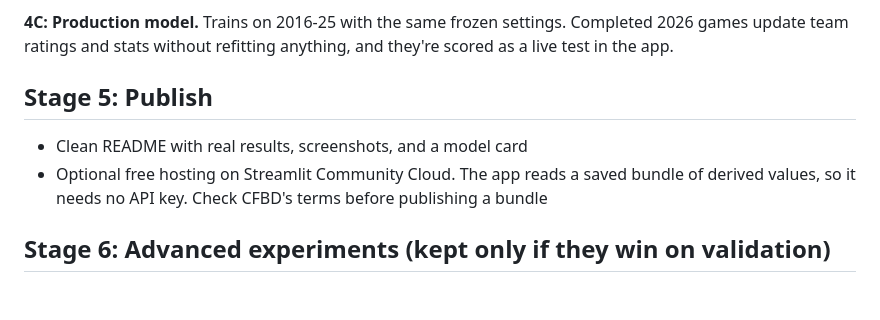
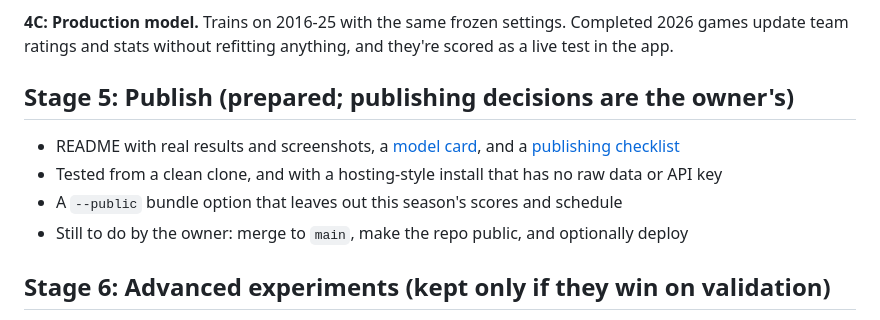
Before and after one commit to billytheballer/SportsSimulation, a Markdown page: docs/ROADMAP.md, the part around the change. Rendered like a GitHub page; blank space fills up the shorter version.

```diff
--- a/docs/ROADMAP.md
+++ b/docs/ROADMAP.md
@@ -68,11 +68,13 @@ ahead of Elo, and behind listed betting lines. See [what the results mean](FINAL
 **4C: Production model.** Trains on 2016-25 with the same frozen settings. Completed 2026 games update
 team ratings and stats without refitting anything, and they're scored as a live test in the app.
 
-## Stage 5: Publish
+## Stage 5: Publish (prepared; publishing decisions are the owner's)
 
-- Clean README with real results, screenshots, and a model card
-- Optional free hosting on Streamlit Community Cloud. The app reads a saved bundle of derived values,
-  so it needs no API key. Check CFBD's terms before publishing a bundle
+- README with real results and screenshots, a [model card](MODEL_CARD.md), and a
+  [publishing checklist](PUBLISHING.md)
+- Tested from a clean clone, and with a hosting-style install that has no raw data or API key
+- A `--public` bundle option that leaves out this season's scores and schedule
+- Still to do by the owner: merge to `main`, make the repo public, and optionally deploy
 
 ## Stage 6: Advanced experiments (kept only if they win on validation)
 
```
Also changed, not shown: README.md (+16 -21 lines), docs/MODEL_CARD.md (added, +84 -0 lines), docs/PUBLISHING.md (added, +68 -0 lines), docs/images/factors.jpg (added), docs/images/prediction.jpg (added), docs/images/score-ranges.jpg (added), 8 other files.
